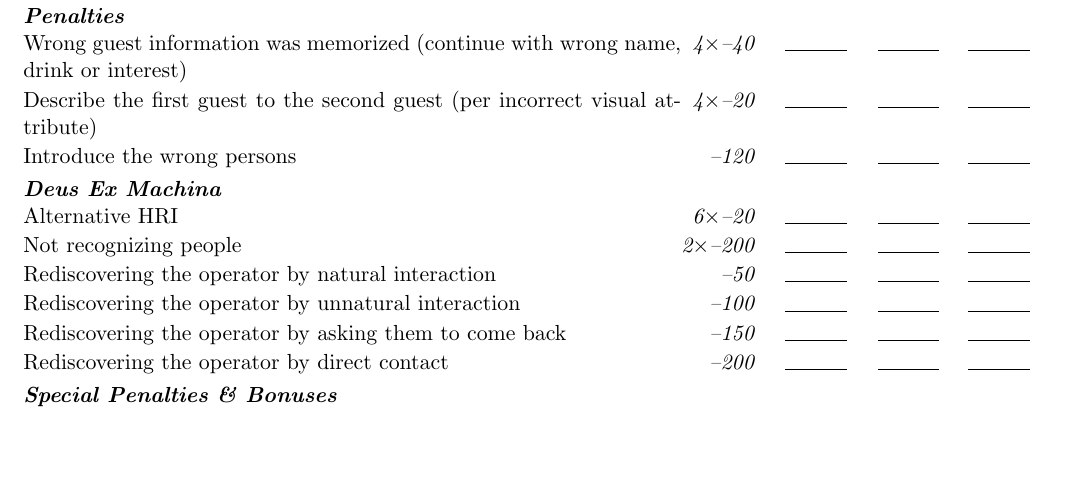
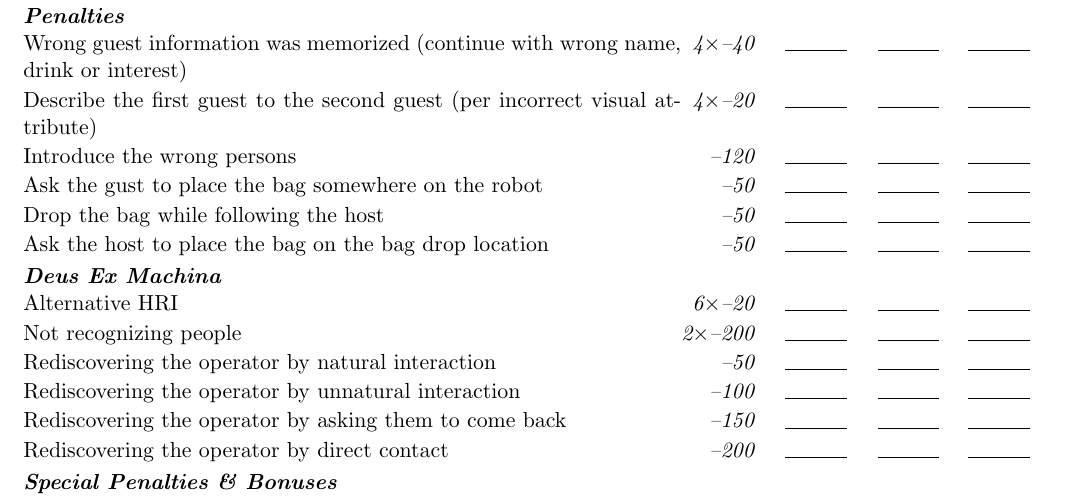
Before and after one commit to RoboCupAtHome/RuleBook, a LaTeX book (documents/scoresheets.tex, which reads scoresheets/HumanRobotInteractionChallenge.tex): part of page 6 of 12 before the commit and part of page 7 of 12 after it, cut so that both start at the same text, the shorter picture padded with empty space. Compiled offline with pdfLaTeX.

Commit message:
Added penalties for handover, bag dropping and asking for help with the bag

```diff
--- a/scoresheets/HumanRobotInteractionChallenge.tex
+++ b/scoresheets/HumanRobotInteractionChallenge.tex
@@ -19,6 +19,9 @@
 	\penaltyitem[4]{40}{Wrong guest information was memorized (continue with wrong name, drink or interest)}
 	\penaltyitem[4]{20}{Describe the first guest to the second guest (per incorrect visual attribute)}
 	\penaltyitem[1]{120}{Introduce the wrong persons}
+	\penaltyitem[1]{50}{Ask the gust to place the bag somewhere on the robot}
+	\penaltyitem[1]{50}{Drop the bag while following the host}
+	\penaltyitem[1]{50}{Ask the host to place the bag on the bag drop location}
 
 	\scoreheading{Deus Ex Machina}
 	\penaltyitem[6]{20}{Alternative HRI}
```
